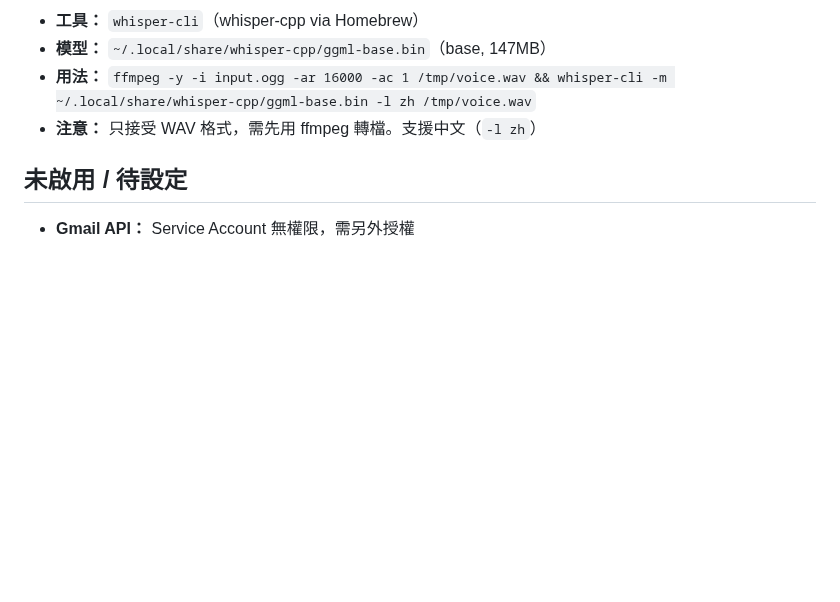
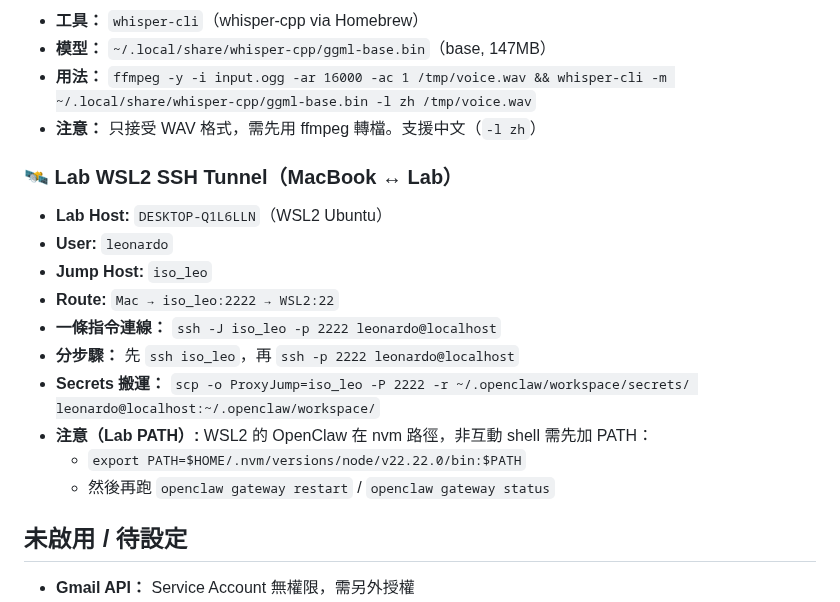
Before and after one commit to leonardofhy/openclaw-workspace, a Markdown page: TOOLS.md, the part around the change. GitHub-like rendering; blank space fills up the shorter version.

Commit message:
chore: heartbeat auto-commit

```diff
--- a/TOOLS.md
+++ b/TOOLS.md
@@ -57,6 +57,18 @@
 - **用法：** `ffmpeg -y -i input.ogg -ar 16000 -ac 1 /tmp/voice.wav && whisper-cli -m ~/.local/share/whisper-cpp/ggml-base.bin -l zh /tmp/voice.wav`
 - **注意：** 只接受 WAV 格式，需先用 ffmpeg 轉檔。支援中文（`-l zh`）
 
+### 🛰️ Lab WSL2 SSH Tunnel（MacBook ↔ Lab）
+- **Lab Host:** `DESKTOP-Q1L6LLN`（WSL2 Ubuntu）
+- **User:** `leonardo`
+- **Jump Host:** `iso_leo`
+- **Route:** `Mac → iso_leo:2222 → WSL2:22`
+- **一條指令連線：** `ssh -J iso_leo -p 2222 leonardo@localhost`
+- **分步驟：** 先 `ssh iso_leo`，再 `ssh -p 2222 leonardo@localhost`
+- **Secrets 搬運：** `scp -o ProxyJump=iso_leo -P 2222 -r ~/.openclaw/workspace/secrets/ leonardo@localhost:~/.openclaw/workspace/`
+- **注意（Lab PATH）:** WSL2 的 OpenClaw 在 nvm 路徑，非互動 shell 需先加 PATH：
+  - `export PATH=$HOME/.nvm/versions/node/v22.22.0/bin:$PATH`
+  - 然後再跑 `openclaw gateway restart` / `openclaw gateway status`
+
 ## 未啟用 / 待設定
 
 - **Gmail API：** Service Account 無權限，需另外授權
```
